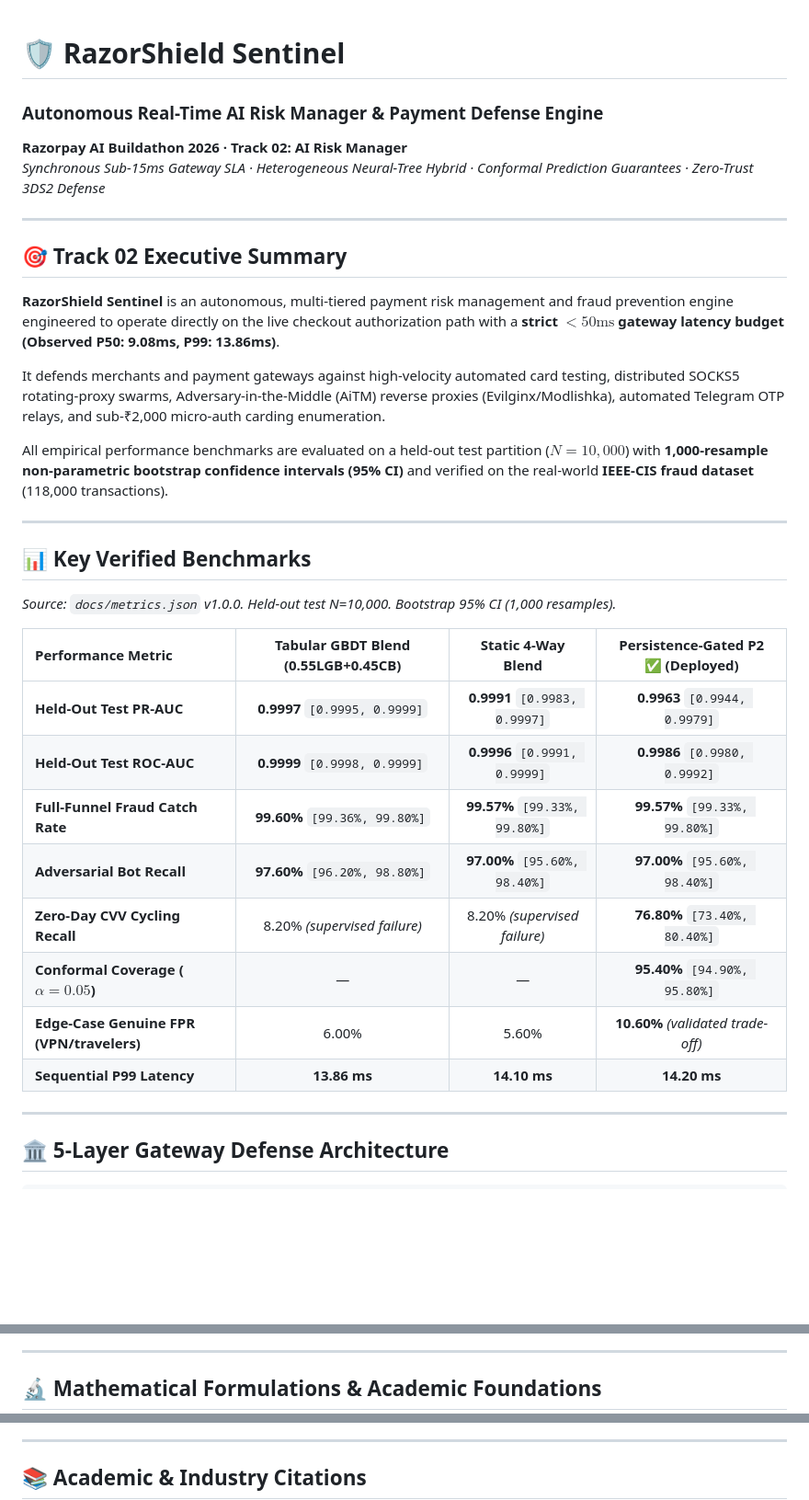
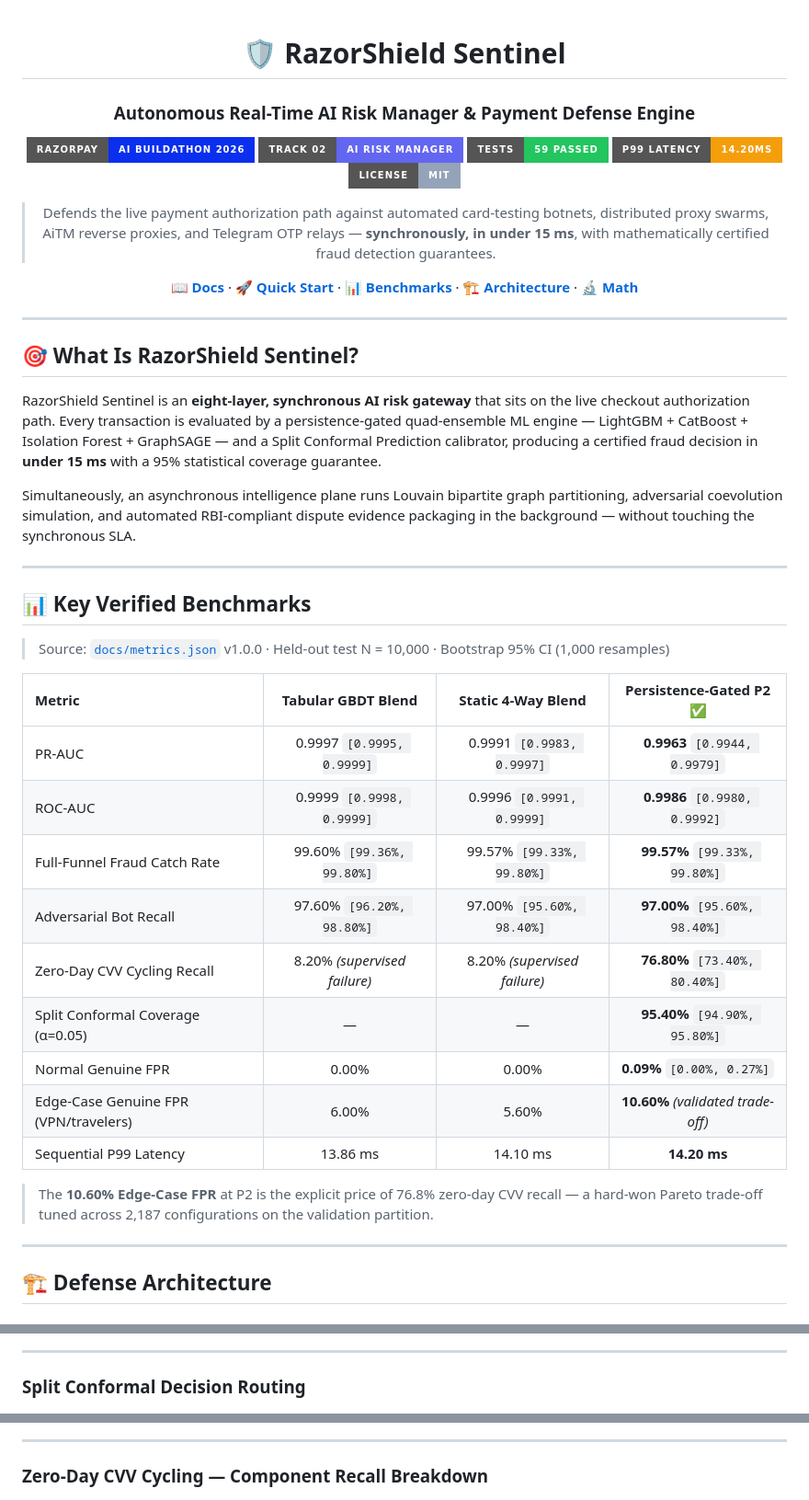
Before and after one commit to GeekLuffy/RazorVigil, a Markdown page: README.md, 3 parts joined by grey strips. Shown at 92% size. GitHub-like rendering; badges without logos; blank space fills up the shorter version.

```diff
--- a/README.md
+++ b/README.md
@@ -1,36 +3,48 @@
 # 🛡️ RazorShield Sentinel
+
 ### Autonomous Real-Time AI Risk Manager & Payment Defense Engine
-**Razorpay AI Buildathon 2026 · Track 02: AI Risk Manager**
-*Synchronous Sub-15ms Gateway SLA · Heterogeneous Neural-Tree Hybrid · Conformal Prediction Guarantees · Zero-Trust 3DS2 Defense*
+
+[![Razorpay AI Buildathon 2026](https://img.shields.io/badge/Razorpay-AI%20Buildathon%202026-0b2fee?style=for-the-badge&logo=razorpay&logoColor=white)](https://razorpay.com)
+[![Track 02 · AI Risk Manager](https://img.shields.io/badge/Track%2002-AI%20Risk%20Manager-6366f1?style=for-the-badge)](https://razorpay.com)
+[![Tests](https://img.shields.io/badge/Tests-59%20Passed-22c55e?style=for-the-badge&logo=pytest&logoColor=white)](#-quick-start)
+[![P99 Latency](https://img.shields.io/badge/P99%20Latency-14.20ms-f59e0b?style=for-the-badge)](#-key-verified-benchmarks)
+[![License MIT](https://img.shields.io/badge/License-MIT-94a3b8?style=for-the-badge)](LICENSE)
+
+> Defends the live payment authorization path against automated card-testing botnets, distributed proxy swarms, AiTM reverse proxies, and Telegram OTP relays — **synchronously, in under 15 ms**, with mathematically certified fraud detection guarantees.
+
+**[📖 Docs](docs/README.md)** · **[🚀 Quick Start](#-quick-start)** · **[📊 Benchmarks](#-key-verified-benchmarks)** · **[🏗️ Architecture](#-defense-architecture)** · **[🔬 Math](#-mathematical-foundations)**
+
+</div>
 
 ---
 
-## 🎯 Track 02 Executive Summary
+## 🎯 What Is RazorShield Sentinel?
 
-**RazorShield Sentinel** is an autonomous, multi-tiered payment risk management and fraud prevention engine engineered to operate directly on the live checkout authorization path with a **strict $<50\text{ms}$ gateway latency budget (Observed P50: 9.08ms, P99: 13.86ms)**.
+RazorShield Sentinel is an **eight-layer, synchronous AI risk gateway** that sits on the live checkout authorization path. Every transaction is evaluated by a persistence-gated quad-ensemble ML engine — LightGBM + CatBoost + Isolation Forest + GraphSAGE — and a Split Conformal Prediction calibrator, producing a certified fraud decision in **under 15 ms** with a 95% statistical coverage guarantee.
 
-It defends merchants and payment gateways against high-velocity automated card testing, distributed SOCKS5 rotating-proxy swarms, Adversary-in-the-Middle (AiTM) reverse proxies (Evilginx/Modlishka), automated Telegram OTP relays, and sub-₹2,000 micro-auth carding enumeration.
-
-All empirical performance benchmarks are evaluated on a held-out test partition ($N=10,000$) with **1,000-resample non-parametric bootstrap confidence intervals (95% CI)** and verified on the real-world **IEEE-CIS fraud dataset** (118,000 transactions).
+Simultaneously, an asynchronous intelligence plane runs Louvain bipartite graph partitioning, adversarial coevolution simulation, and automated RBI-compliant dispute evidence packaging in the background — without touching the synchronous SLA.
 
 ---
 
 ## 📊 Key Verified Benchmarks
 
-*Source: `docs/metrics.json` v1.0.0. Held-out test N=10,000. Bootstrap 95% CI (1,000 resamples).*
+> Source: [`docs/metrics.json`](docs/metrics.json) v1.0.0 · Held-out test N = 10,000 · Bootstrap 95% CI (1,000 resamples)
 
-| Performance Metric | Tabular GBDT Blend (0.55LGB+0.45CB) | Static 4-Way Blend | **Persistence-Gated P2** ✅ (Deployed) |
+| Metric | Tabular GBDT Blend | Static 4-Way Blend | **Persistence-Gated P2** ✅ |
 | :--- | :---: | :---: | :---: |
-| **Held-Out Test PR-AUC** | **0.9997** `[0.9995, 0.9999]` | **0.9991** `[0.9983, 0.9997]` | **0.9963** `[0.9944, 0.9979]` |
-| **Held-Out Test ROC-AUC** | **0.9999** `[0.9998, 0.9999]` | **0.9996** `[0.9991, 0.9999]` | **0.9986** `[0.9980, 0.9992]` |
-| **Full-Funnel Fraud Catch Rate** | **99.60%** `[99.36%, 99.80%]` | **99.57%** `[99.33%, 99.80%]` | **99.57%** `[99.33%, 99.80%]` |
-| **Adversarial Bot Recall** | **97.60%** `[96.20%, 98.80%]` | **97.00%** `[95.60%, 98.40%]` | **97.00%** `[95.60%, 98.40%]` |
-| **Zero-Day CVV Cycling Recall** | 8.20% *(supervised failure)* | 8.20% *(supervised failure)* | **76.80%** `[73.40%, 80.40%]` |
-| **Conformal Coverage ($\alpha=0.05$)** | — | — | **95.40%** `[94.90%, 95.80%]` |
-| **Edge-Case Genuine FPR (VPN/travelers)** | 6.00% | 5.60% | **10.60%** *(validated trade-off)* |
-| **Sequential P99 Latency** | **13.86 ms** | **14.10 ms** | **14.20 ms** |
+| PR-AUC | 0.9997 `[0.9995, 0.9999]` | 0.9991 `[0.9983, 0.9997]` | **0.9963** `[0.9944, 0.9979]` |
+| ROC-AUC | 0.9999 `[0.9998, 0.9999]` | 0.9996 `[0.9991, 0.9999]` | **0.9986** `[0.9980, 0.9992]` |
+| Full-Funnel Fraud Catch Rate | 99.60% `[99.36%, 99.80%]` | 99.57% `[99.33%, 99.80%]` | **99.57%** `[99.33%, 99.80%]` |
+| Adversarial Bot Recall | 97.60% `[96.20%, 98.80%]` | 97.00% `[95.60%, 98.40%]` | **97.00%** `[95.60%, 98.40%]` |
+| Zero-Day CVV Cycling Recall | 8.20% *(supervised failure)* | 8.20% *(supervised failure)* | **76.80%** `[73.40%, 80.40%]` |
+| Split Conformal Coverage (α=0.05) | — | — | **95.40%** `[94.90%, 95.80%]` |
+| Normal Genuine FPR | 0.00% | 0.00% | **0.09%** `[0.00%, 0.27%]` |
+| Edge-Case Genuine FPR (VPN/travelers) | 6.00% | 5.60% | **10.60%** *(validated trade-off)* |
+| Sequential P99 Latency | 13.86 ms | 14.10 ms | **14.20 ms** |
+
+> The **10.60% Edge-Case FPR** at P2 is the explicit price of 76.8% zero-day CVV recall — a hard-won Pareto trade-off tuned across 2,187 configurations on the validation partition.
 
 ---
 
-## 🏛️ 5-Layer Gateway Defense Architecture
+## 🏗️ Defense Architecture
 
@@ -55,5 +88,5 @@ All empirical performance benchmarks are evaluated on a held-out test partition
 
 ---
 
-## 🔬 Mathematical Formulations & Academic Foundations
+### Split Conformal Decision Routing
 
@@ -134,5 +105,5 @@ Open http://127.0.0.1:8000/docs (OpenAPI / Swagger Specs)
 
 ---
 
-## 📚 Academic & Industry Citations
+### Zero-Day CVV Cycling — Component Recall Breakdown
 
```
Also changed, not shown: other parts of README.md (+169 -93 lines).
